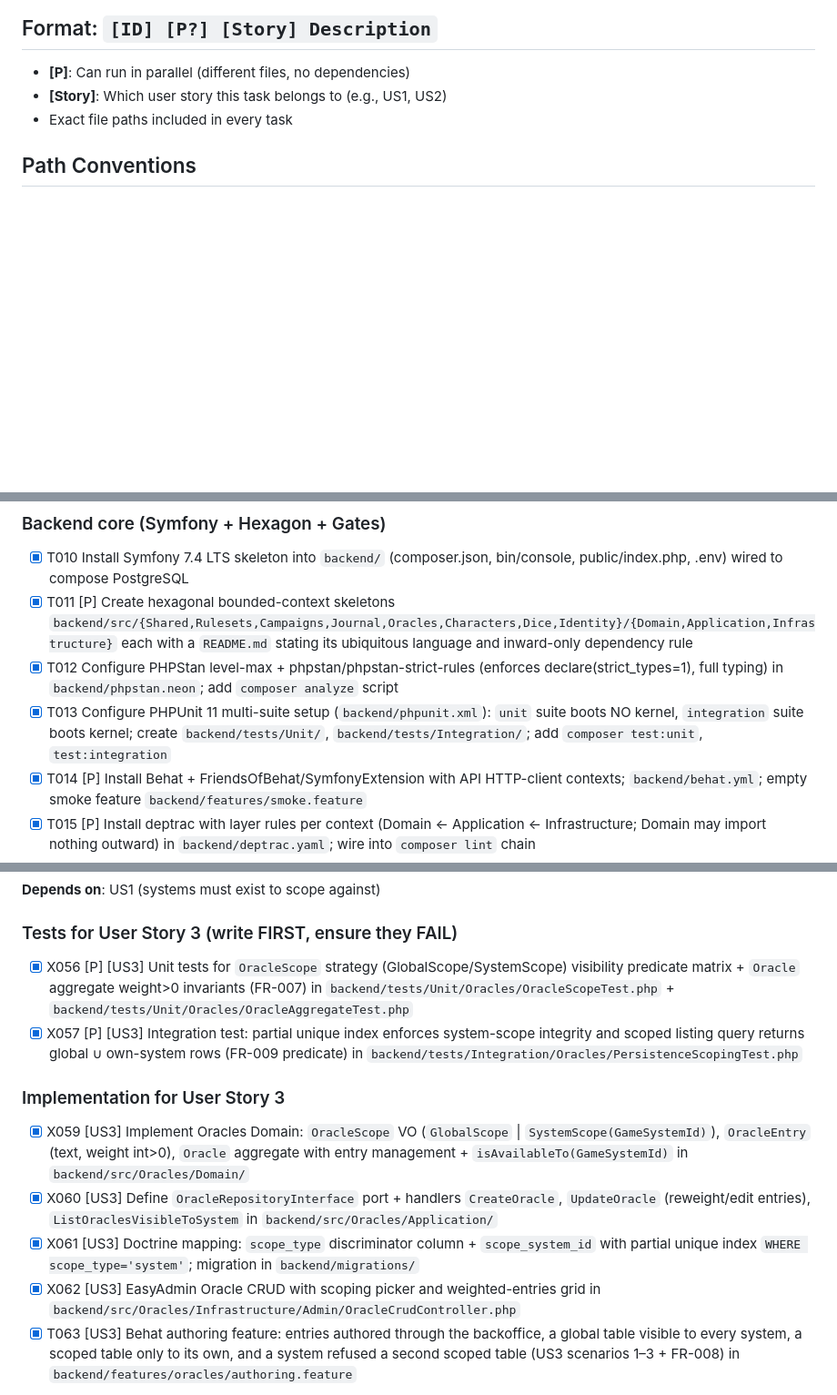
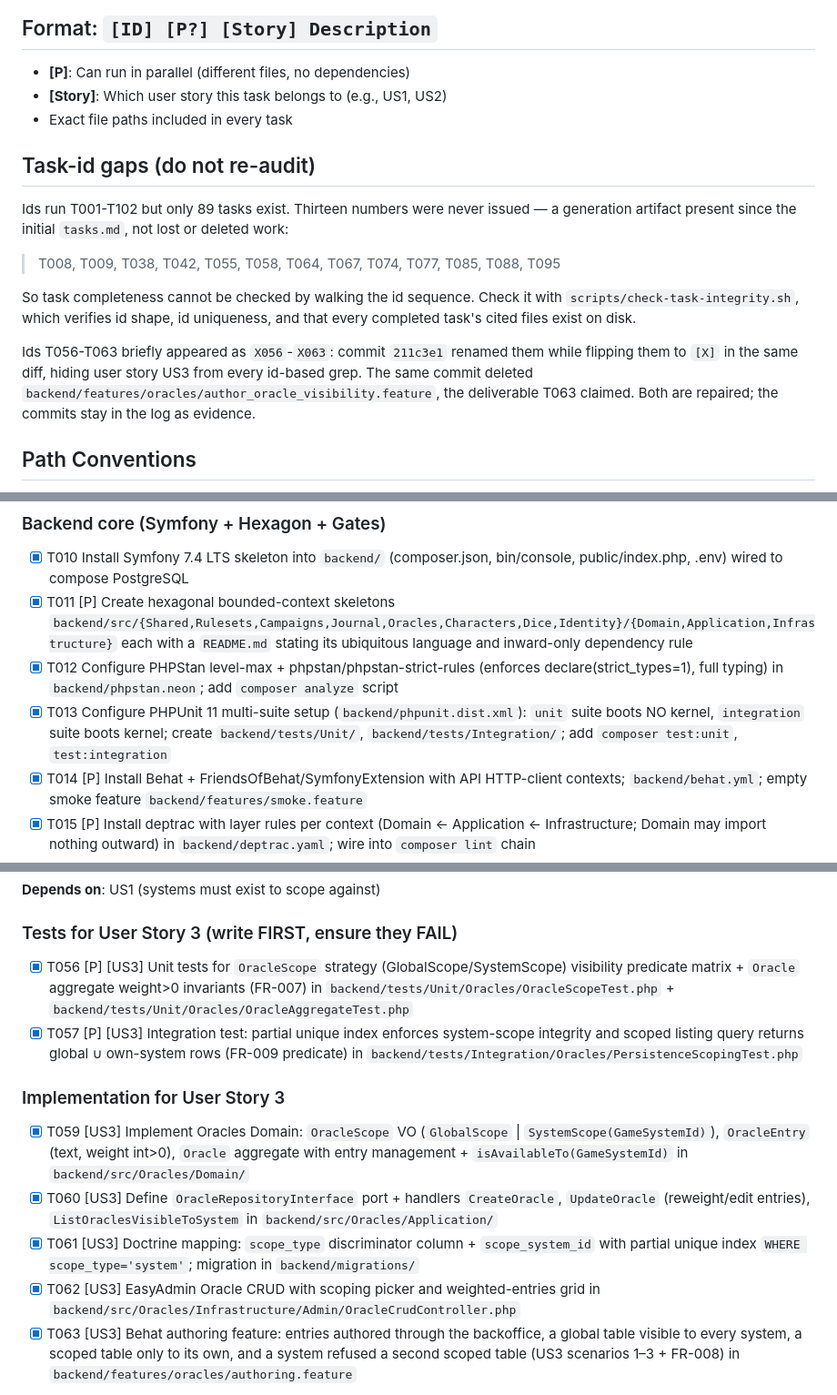
Before and after one commit to iribarren/lone-wolf, a Markdown page: specs/001-solo-ttrpg-assistant/tasks.md, 3 parts joined by grey strips. Shown at 91% size. GitHub-like rendering; blank space fills up the shorter version.

Commit message:
docs: repair the corrupted task ids in the ledger
Drives out every violation check-task-integrity.sh reports on master:

- T056-T062 were renamed to X056-X062 by 211c3e1, which hid user story
  US3 from the id-based greps AGENTS.md's commit rule depends on. Named
  back; no task text, order or scope changed.
- T013 cited `backend/phpunit.xml`; the file has always been
  `backend/phpunit.dist.xml`. Citation corrected to match disk.
- Records the thirteen never-issued ids near the top, so completeness is
  checked with the script rather than re-audited by every future reader.

T063 needed no repair here: 05-oracle-authoring restored
backend/features/oracles/authoring.feature, so its claim now holds.

Co-Authored-By: Claude Opus 5 <noreply@anthropic.com>
Claude-Session: https://claude.ai/code/session_01FoSgEFyrjUUGYnwM91PSdG

```diff
--- a/specs/001-solo-ttrpg-assistant/tasks.md
+++ b/specs/001-solo-ttrpg-assistant/tasks.md
@@ -13,6 +13,22 @@
 - **[P]**: Can run in parallel (different files, no dependencies)
 - **[Story]**: Which user story this task belongs to (e.g., US1, US2)
 - Exact file paths included in every task
+
+## Task-id gaps (do not re-audit)
+
+Ids run T001-T102 but only 89 tasks exist. Thirteen numbers were never issued — a
+generation artifact present since the initial `tasks.md`, not lost or deleted work:
+
+> T008, T009, T038, T042, T055, T058, T064, T067, T074, T077, T085, T088, T095
+
+So task completeness cannot be checked by walking the id sequence. Check it with
+`scripts/check-task-integrity.sh`, which verifies id shape, id uniqueness, and that every
+completed task's cited files exist on disk.
+
+Ids T056-T063 briefly appeared as `X056`-`X063`: commit `211c3e1` renamed them while
+flipping them to `[X]` in the same diff, hiding user story US3 from every id-based grep.
+The same commit deleted `backend/features/oracles/author_oracle_visibility.feature`, the
+deliverable T063 claimed. Both are repaired; the commits stay in the log as evidence.
 
 ## Path Conventions
 
@@ -47,7 +63,7 @@ Web app (per plan.md): `backend/src/<Context>/{Domain,Application,Infrastructure
 - [x] T010 Install Symfony 7.4 LTS skeleton into `backend/` (composer.json, bin/console, public/index.php, .env) wired to compose PostgreSQL
 - [x] T011 [P] Create hexagonal bounded-context skeletons `backend/src/{Shared,Rulesets,Campaigns,Journal,Oracles,Characters,Dice,Identity}/{Domain,Application,Infrastructure}` each with a `README.md` stating its ubiquitous language and inward-only dependency rule
 - [x] T012 Configure PHPStan level-max + phpstan/phpstan-strict-rules (enforces declare(strict_types=1), full typing) in `backend/phpstan.neon`; add `composer analyze` script
-- [x] T013 Configure PHPUnit 11 multi-suite setup (`backend/phpunit.xml`): `unit` suite boots NO kernel, `integration` suite boots kernel; create `backend/tests/Unit/`, `backend/tests/Integration/`; add `composer test:unit`, `test:integration`
+- [x] T013 Configure PHPUnit 11 multi-suite setup (`backend/phpunit.dist.xml`): `unit` suite boots NO kernel, `integration` suite boots kernel; create `backend/tests/Unit/`, `backend/tests/Integration/`; add `composer test:unit`, `test:integration`
 - [x] T014 [P] Install Behat + FriendsOfBehat/SymfonyExtension with API HTTP-client contexts; `backend/behat.yml`; empty smoke feature `backend/features/smoke.feature`
 - [x] T015 [P] Install deptrac with layer rules per context (Domain ← Application ← Infrastructure; Domain may import nothing outward) in `backend/deptrac.yaml`; wire into `composer lint` chain
 - [x] T016 Implement shared-kernel ports + prod adapters `ClockInterface`/`SystemClock`, `RandomSourceInterface`/`ProductionRandomSource` in `backend/src/Shared/Domain/` and `backend/src/Shared/Infrastructure/Time|Rng/` (Constitution IV: injectable time/randomness)
@@ -137,15 +153,15 @@ Web app (per plan.md): `backend/src/<Context>/{Domain,Application,Infrastructure
 
 ### Tests for User Story 3 (write FIRST, ensure they FAIL)
 
-- [X] X056 [P] [US3] Unit tests for `OracleScope` strategy (GlobalScope/SystemScope) visibility predicate matrix + `Oracle` aggregate weight>0 invariants (FR-007) in `backend/tests/Unit/Oracles/OracleScopeTest.php` + `backend/tests/Unit/Oracles/OracleAggregateTest.php`
-- [X] X057 [P] [US3] Integration test: partial unique index enforces system-scope integrity and scoped listing query returns global ∪ own-system rows (FR-009 predicate) in `backend/tests/Integration/Oracles/PersistenceScopingTest.php`
+- [X] T056 [P] [US3] Unit tests for `OracleScope` strategy (GlobalScope/SystemScope) visibility predicate matrix + `Oracle` aggregate weight>0 invariants (FR-007) in `backend/tests/Unit/Oracles/OracleScopeTest.php` + `backend/tests/Unit/Oracles/OracleAggregateTest.php`
+- [X] T057 [P] [US3] Integration test: partial unique index enforces system-scope integrity and scoped listing query returns global ∪ own-system rows (FR-009 predicate) in `backend/tests/Integration/Oracles/PersistenceScopingTest.php`
 
 ### Implementation for User Story 3
 
-- [X] X059 [US3] Implement Oracles Domain: `OracleScope` VO (`GlobalScope` | `SystemScope(GameSystemId)`), `OracleEntry` (text, weight int>0), `Oracle` aggregate with entry management + `isAvailableTo(GameSystemId)` in `backend/src/Oracles/Domain/`
-- [X] X060 [US3] Define `OracleRepositoryInterface` port + handlers `CreateOracle`, `UpdateOracle` (reweight/edit entries), `ListOraclesVisibleToSystem` in `backend/src/Oracles/Application/`
-- [X] X061 [US3] Doctrine mapping: `scope_type` discriminator column + `scope_system_id` with partial unique index `WHERE scope_type='system'`; migration in `backend/migrations/`
-- [X] X062 [US3] EasyAdmin Oracle CRUD with scoping picker and weighted-entries grid in `backend/src/Oracles/Infrastructure/Admin/OracleCrudController.php`
+- [X] T059 [US3] Implement Oracles Domain: `OracleScope` VO (`GlobalScope` | `SystemScope(GameSystemId)`), `OracleEntry` (text, weight int>0), `Oracle` aggregate with entry management + `isAvailableTo(GameSystemId)` in `backend/src/Oracles/Domain/`
+- [X] T060 [US3] Define `OracleRepositoryInterface` port + handlers `CreateOracle`, `UpdateOracle` (reweight/edit entries), `ListOraclesVisibleToSystem` in `backend/src/Oracles/Application/`
+- [X] T061 [US3] Doctrine mapping: `scope_type` discriminator column + `scope_system_id` with partial unique index `WHERE scope_type='system'`; migration in `backend/migrations/`
+- [X] T062 [US3] EasyAdmin Oracle CRUD with scoping picker and weighted-entries grid in `backend/src/Oracles/Infrastructure/Admin/OracleCrudController.php`
 - [X] T063 [US3] Behat authoring feature: entries authored through the backoffice, a global table visible to every system, a scoped table only to its own, and a system refused a second scoped table (US3 scenarios 1–3 + FR-008) in `backend/features/oracles/authoring.feature`
 
 **Checkpoint**: US1–US3 deliver the complete admin authoring surface.
```
